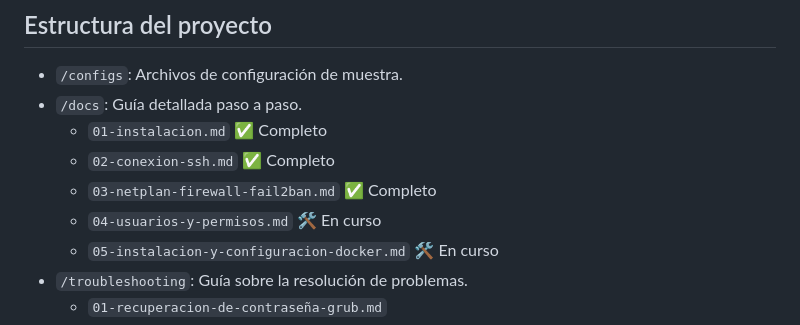
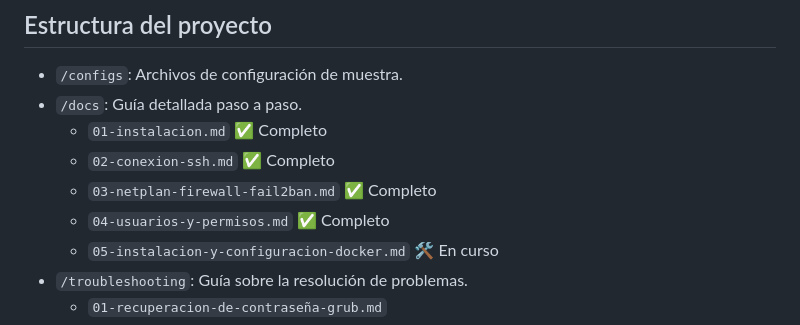
Before and after one commit to alejandromartin2026/ubuntu-server, a Markdown page: README.md, the part around the change. Drawn GitHub-style.

Commit message:
eliminación de usuario y finalizacion de gestion de usuarios y permisos

```diff
--- a/README.md
+++ b/README.md
@@ -24,7 +24,7 @@ Este repositorio es mi laboratorio activo de estudio. El contenido se irá subie
     *   `01-instalacion.md` ✅ Completo
     *   `02-conexion-ssh.md` ✅ Completo
     *   `03-netplan-firewall-fail2ban.md` ✅ Completo
-    *   `04-usuarios-y-permisos.md` 🛠️ En curso
+    *   `04-usuarios-y-permisos.md` ✅ Completo
     *   `05-instalacion-y-configuracion-docker.md` 🛠️ En curso
 *   `/troubleshooting`: Guía sobre la resolución de problemas.
     *   `01-recuperacion-de-contraseña-grub.md`
```
Also changed, not shown: docs/04-usuarios-y-permisos.md (+17 -0 lines), docs/img/usuario21.png (added).
